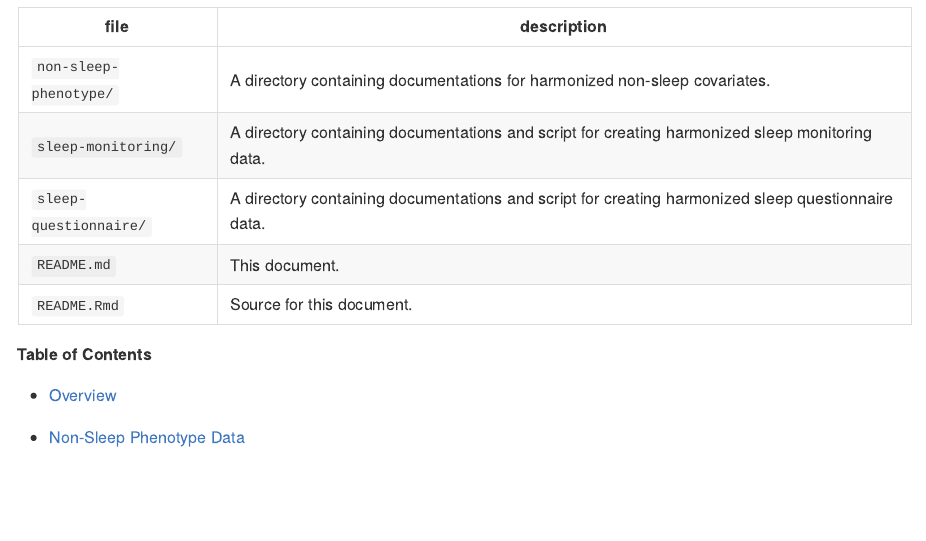
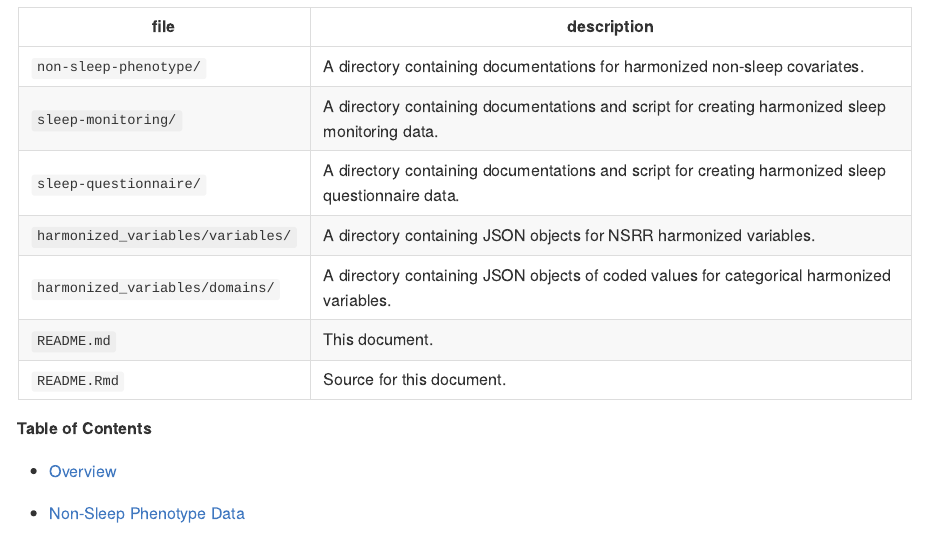
Before and after one commit to nsrr/nsrr_data_harmonization, an R Markdown document (README.Rmd): the page in a window 1100 px wide, from 350 px down. Rendered offline with R 4.5, knitr and Pandoc, with nearby package versions; the code chunks are not run, so their results and figures are left out.

Commit message:
update readme file

```diff
--- a/README.Rmd
+++ b/README.Rmd
@@ -22,6 +22,8 @@ This repository contains documentation for the phenotype, sleep monitoring (e.g.
 | `non-sleep-phenotype/`               | A directory containing documentations for harmonized non-sleep covariates. |
 | `sleep-monitoring/` | A directory containing documentations and script for creating harmonized sleep monitoring data. |
 | `sleep-questionnaire/`            |  A directory containing documentations and script for creating harmonized sleep questionnaire data.  |
+| `harmonized_variables/variables/`  | A directory containing JSON objects for NSRR harmonized variables. |
+| `harmonized_variables/domains/`  | A directory containing JSON objects of coded values for categorical harmonized variables. |
 | `README.md`  | This document. |
 | `README.Rmd`  | Source for this document. |
 
```
Also changed, not shown: README.html (deleted), README.md, README_files/figure-gfm/unnamed-chunk-1-1.png, README_files/figure-gfm/unnamed-chunk-2-2.png, README_files/figure-gfm/unnamed-chunk-3-3.png, README_files/figure-gfm/unnamed-chunk-4-1.png, README_files/figure-gfm/unnamed-chunk-5-1.png, README_files/figure-gfm/unnamed-chunk-6-1.png.
